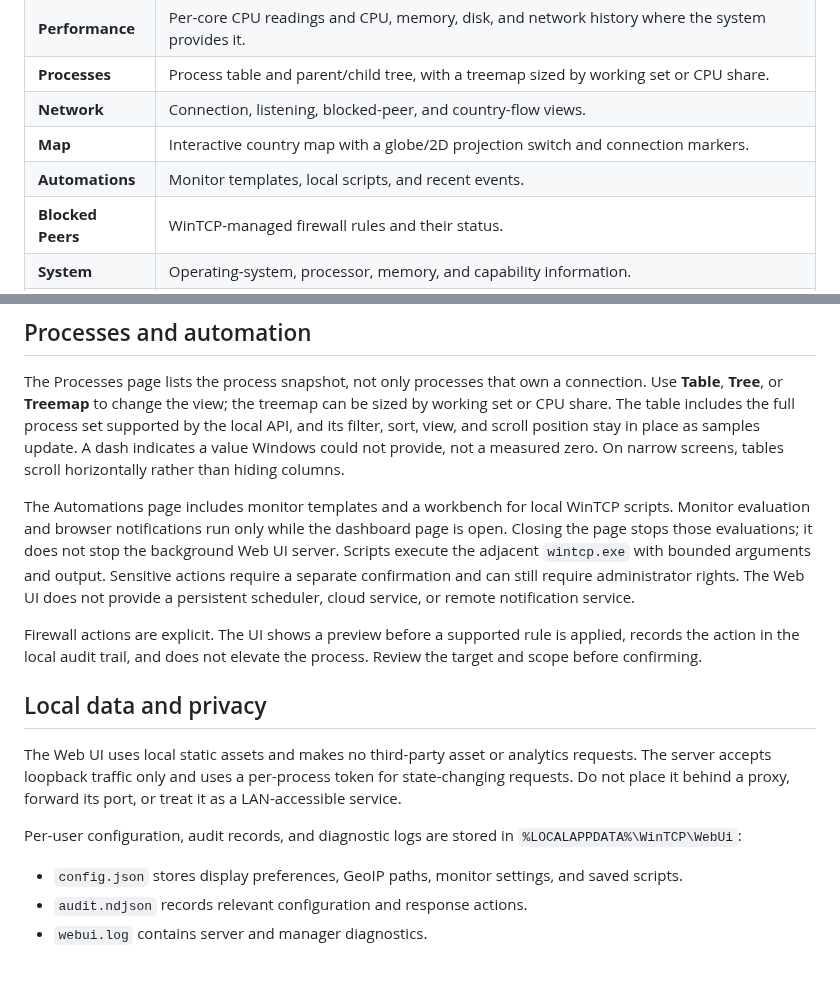
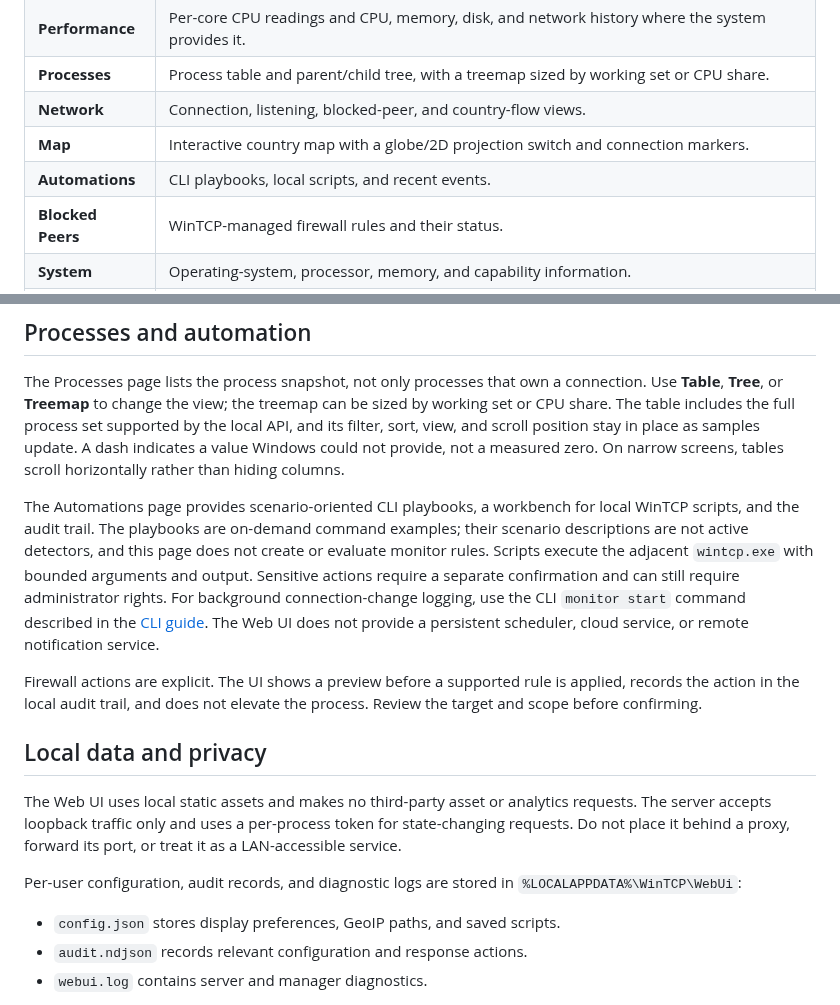
Before and after one commit to Sean-Khorasani/WinSys, a Markdown page: docs/webui.md, 2 parts joined by grey strips. GitHub-like rendering; blank space fills up the shorter version.

Commit message:
Update docs/webui.md: document on-demand automation playbooks

```diff
--- a/docs/webui.md
+++ b/docs/webui.md
@@ -33,7 +33,7 @@ The Web UI needs the `webui` assets beside `wintcp.exe`. The native CLI and GUI
 | **Processes** | Process table and parent/child tree, with a treemap sized by working set or CPU share. |
 | **Network** | Connection, listening, blocked-peer, and country-flow views. |
 | **Map** | Interactive country map with a globe/2D projection switch and connection markers. |
-| **Automations** | Monitor templates, local scripts, and recent events. |
+| **Automations** | CLI playbooks, local scripts, and recent events. |
 | **Blocked Peers** | WinTCP-managed firewall rules and their status. |
 | **System** | Operating-system, processor, memory, and capability information. |
 | **Settings** | Theme, display preferences, refresh interval, GeoIP paths, and audit history. |
@@ -54,7 +54,7 @@ The Flows tab groups remote peers by country. The Connections and Listening tabs
 
 The Processes page lists the process snapshot, not only processes that own a connection. Use **Table**, **Tree**, or **Treemap** to change the view; the treemap can be sized by working set or CPU share. The table includes the full process set supported by the local API, and its filter, sort, view, and scroll position stay in place as samples update. A dash indicates a value Windows could not provide, not a measured zero. On narrow screens, tables scroll horizontally rather than hiding columns.
 
-The Automations page includes monitor templates and a workbench for local WinTCP scripts. Monitor evaluation and browser notifications run only while the dashboard page is open. Closing the page stops those evaluations; it does not stop the background Web UI server. Scripts execute the adjacent `wintcp.exe` with bounded arguments and output. Sensitive actions require a separate confirmation and can still require administrator rights. The Web UI does not provide a persistent scheduler, cloud service, or remote notification service.
+The Automations page provides scenario-oriented CLI playbooks, a workbench for local WinTCP scripts, and the audit trail. The playbooks are on-demand command examples; their scenario descriptions are not active detectors, and this page does not create or evaluate monitor rules. Scripts execute the adjacent `wintcp.exe` with bounded arguments and output. Sensitive actions require a separate confirmation and can still require administrator rights. For background connection-change logging, use the CLI `monitor start` command described in the [CLI guide](cli.md). The Web UI does not provide a persistent scheduler, cloud service, or remote notification service.
 
 Firewall actions are explicit. The UI shows a preview before a supported rule is applied, records the action in the local audit trail, and does not elevate the process. Review the target and scope before confirming.
 
@@ -64,7 +64,7 @@ The Web UI uses local static assets and makes no third-party asset or analytics
 
 Per-user configuration, audit records, and diagnostic logs are stored in `%LOCALAPPDATA%\WinTCP\WebUi`:
 
-- `config.json` stores display preferences, GeoIP paths, monitor settings, and saved scripts.
+- `config.json` stores display preferences, GeoIP paths, and saved scripts.
 - `audit.ndjson` records relevant configuration and response actions.
 - `webui.log` contains server and manager diagnostics.
 
```
